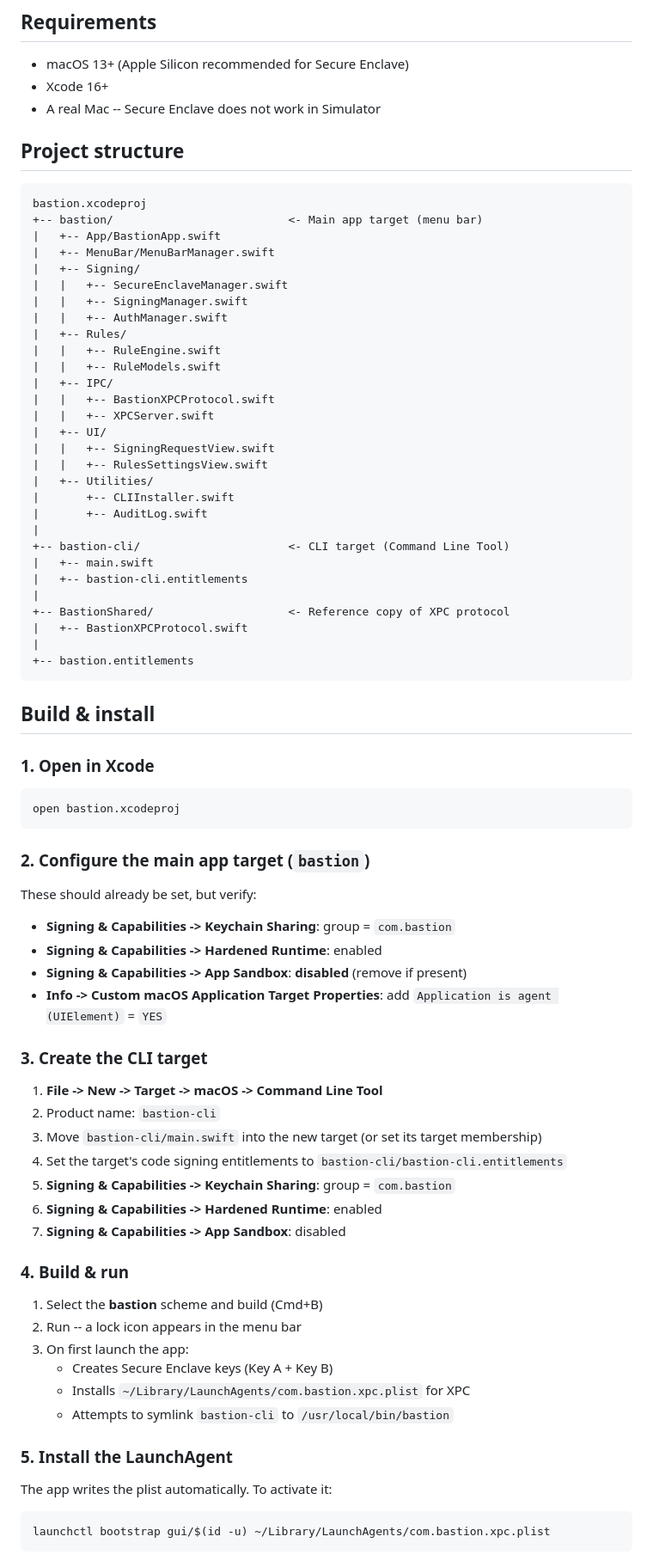
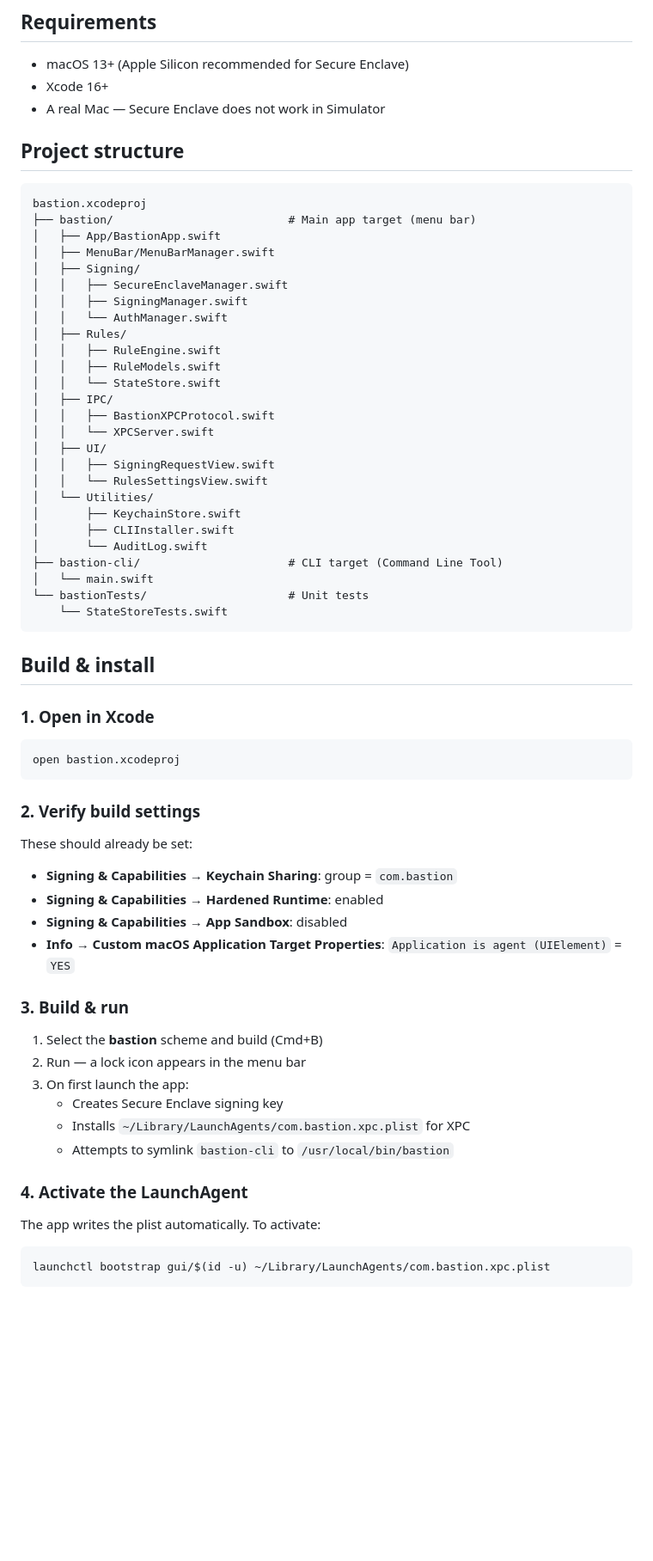
Before and after one commit to leekt/bastion, a Markdown page: README.md, the part around one of its changes. Shown at 86% size. GitHub-like rendering; blank space fills up the shorter version.

Commit message:
docs: Update README and add OVERVIEW.md with security model

````diff
--- a/README.md
+++ b/README.md
@@ -136,40 +111,37 @@ Menu shows the last 5 audit events, a link to Rules Settings, and Quit.
 
 - macOS 13+ (Apple Silicon recommended for Secure Enclave)
 - Xcode 16+
-- A real Mac -- Secure Enclave does not work in Simulator
+- A real Mac — Secure Enclave does not work in Simulator
 
 ## Project structure
 
 ```
 bastion.xcodeproj
-+-- bastion/                          <- Main app target (menu bar)
-|   +-- App/BastionApp.swift
-|   +-- MenuBar/MenuBarManager.swift
-|   +-- Signing/
-|   |   +-- SecureEnclaveManager.swift
-|   |   +-- SigningManager.swift
-|   |   +-- AuthManager.swift
-|   +-- Rules/
-|   |   +-- RuleEngine.swift
-|   |   +-- RuleModels.swift
-|   +-- IPC/
-|   |   +-- BastionXPCProtocol.swift
-|   |   +-- XPCServer.swift
-|   +-- UI/
-|   |   +-- SigningRequestView.swift
-|   |   +-- RulesSettingsView.swift
-|   +-- Utilities/
-|       +-- CLIInstaller.swift
-|       +-- AuditLog.swift
-|
-+-- bastion-cli/                      <- CLI target (Command Line Tool)
-|   +-- main.swift
-|   +-- bastion-cli.entitlements
-|
-+-- BastionShared/                    <- Reference copy of XPC protocol
-|   +-- BastionXPCProtocol.swift
-|
-+-- bastion.entitlements
+├── bastion/                          # Main app target (menu bar)
+│   ├── App/BastionApp.swift
+│   ├── MenuBar/MenuBarManager.swift
+│   ├── Signing/
+│   │   ├── SecureEnclaveManager.swift
+│   │   ├── SigningManager.swift
+│   │   └── AuthManager.swift
+│   ├── Rules/
+│   │   ├── RuleEngine.swift
+│   │   ├── RuleModels.swift
+│   │   └── StateStore.swift
+│   ├── IPC/
+│   │   ├── BastionXPCProtocol.swift
+│   │   └── XPCServer.swift
+│   ├── UI/
+│   │   ├── SigningRequestView.swift
+│   │   └── RulesSettingsView.swift
+│   └── Utilities/
+│       ├── KeychainStore.swift
+│       ├── CLIInstaller.swift
+│       └── AuditLog.swift
+├── bastion-cli/                      # CLI target (Command Line Tool)
+│   └── main.swift
+└── bastionTests/                     # Unit tests
+    └── StateStoreTests.swift
 ```
 
 ## Build & install
@@ -180,37 +152,27 @@ bastion.xcodeproj
 open bastion.xcodeproj
 ```
 
-### 2. Configure the main app target (`bastion`)
+### 2. Verify build settings
 
-These should already be set, but verify:
+These should already be set:
 
-- **Signing & Capabilities -> Keychain Sharing**: group = `com.bastion`
-- **Signing & Capabilities -> Hardened Runtime**: enabled
-- **Signing & Capabilities -> App Sandbox**: **disabled** (remove if present)
-- **Info -> Custom macOS Application Target Properties**: add `Application is agent (UIElement)` = `YES`
+- **Signing & Capabilities → Keychain Sharing**: group = `com.bastion`
+- **Signing & Capabilities → Hardened Runtime**: enabled
+- **Signing & Capabilities → App Sandbox**: disabled
+- **Info → Custom macOS Application Target Properties**: `Application is agent (UIElement)` = `YES`
 
-### 3. Create the CLI target
-
-1. **File -> New -> Target -> macOS -> Command Line Tool**
-2. Product name: `bastion-cli`
-3. Move `bastion-cli/main.swift` into the new target (or set its target membership)
-4. Set the target's code signing entitlements to `bastion-cli/bastion-cli.entitlements`
-5. **Signing & Capabilities -> Keychain Sharing**: group = `com.bastion`
-6. **Signing & Capabilities -> Hardened Runtime**: enabled
-7. **Signing & Capabilities -> App Sandbox**: disabled
-
-### 4. Build & run
+### 3. Build & run
 
 1. Select the **bastion** scheme and build (Cmd+B)
-2. Run -- a lock icon appears in the menu bar
+2. Run — a lock icon appears in the menu bar
 3. On first launch the app:
-   - Creates Secure Enclave keys (Key A + Key B)
+   - Creates Secure Enclave signing key
    - Installs `~/Library/LaunchAgents/com.bastion.xpc.plist` for XPC
    - Attempts to symlink `bastion-cli` to `/usr/local/bin/bastion`
 
-### 5. Install the LaunchAgent
+### 4. Activate the LaunchAgent
 
-The app writes the plist automatically. To activate it:
+The app writes the plist automatically. To activate:
 
 ```bash
 launchctl bootstrap gui/$(id -u) ~/Library/LaunchAgents/com.bastion.xpc.plist
````
Also changed, not shown: other parts of README.md (+82 -146 lines), OVERVIEW.md (added, +114 -0 lines).
